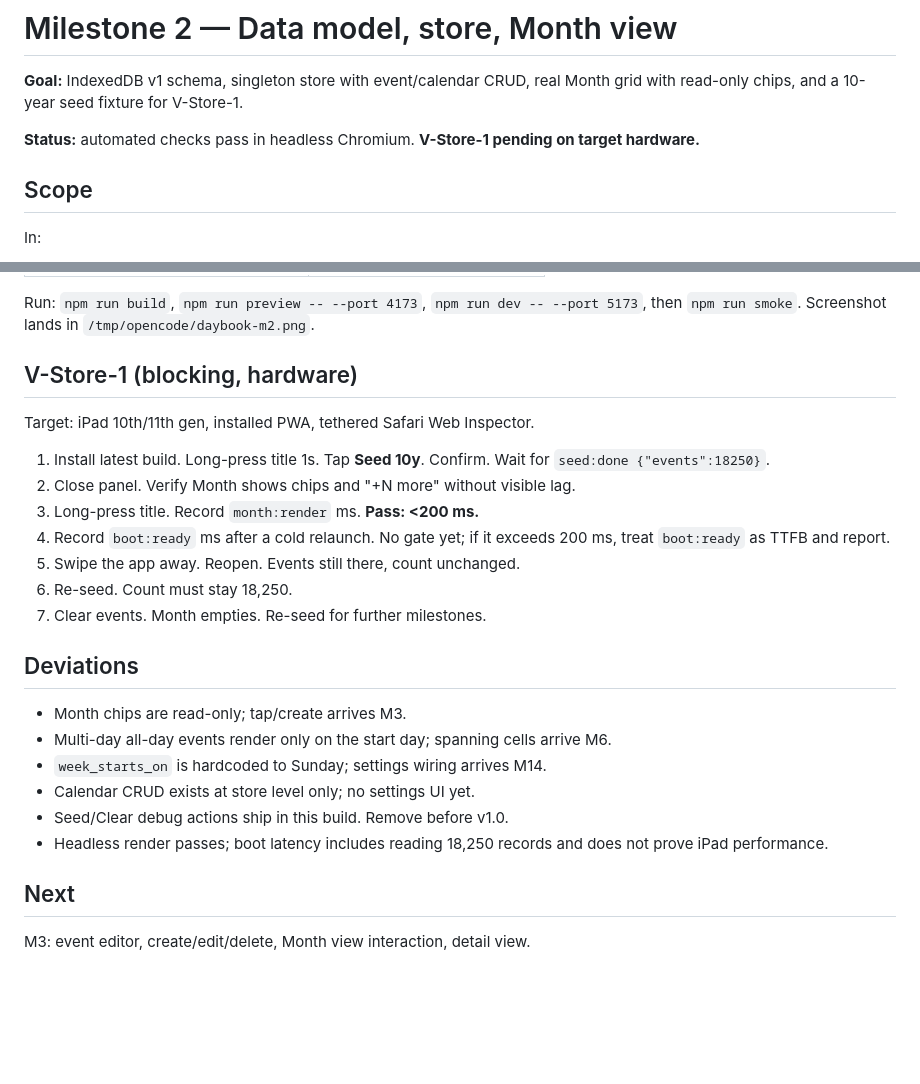
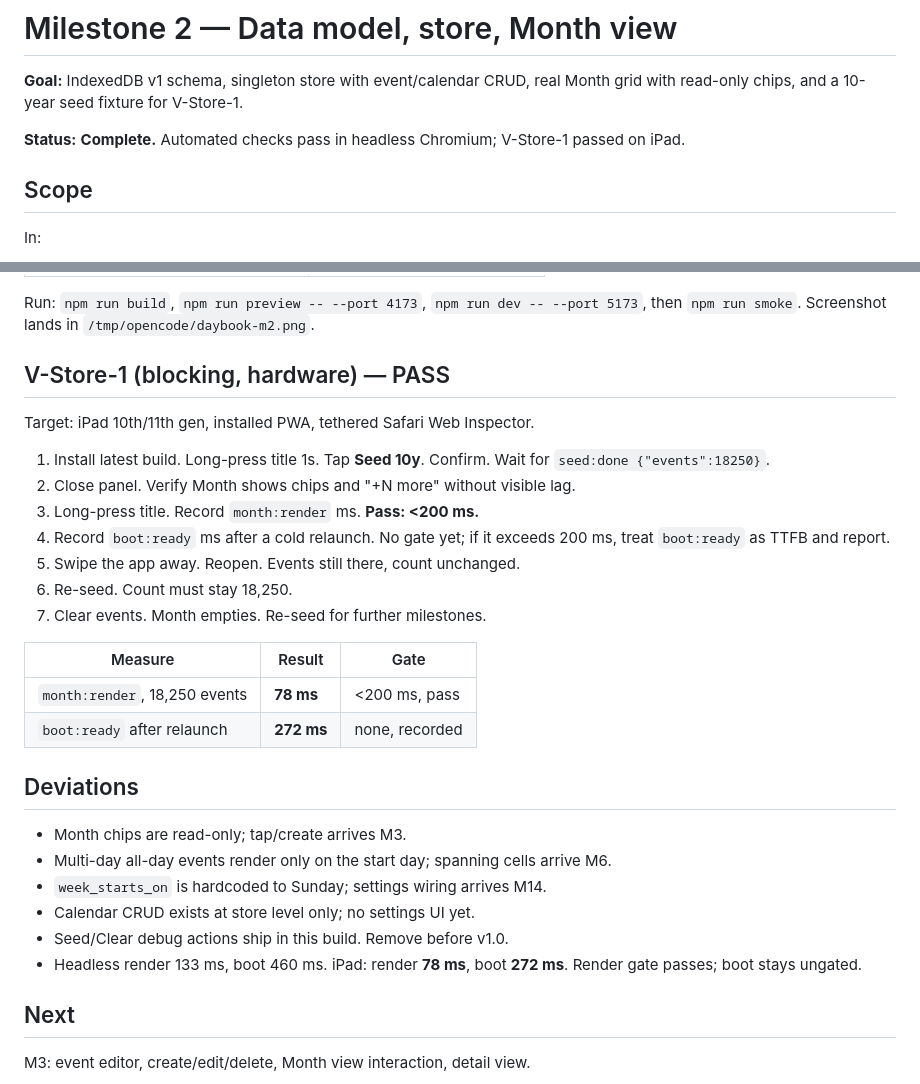
Before and after one commit to zhjpwlj/Daybook-Calendar, a Markdown page: MILESTONE-2.md, 2 parts joined by grey strips. Rendered like a GitHub page; blank space fills up the shorter version.

Commit message:
docs: record V-Store-1 hardware pass
iPad render 78 ms, boot 272 ms; M2 complete.

```diff
--- a/MILESTONE-2.md
+++ b/MILESTONE-2.md
@@ -2,7 +2,7 @@
 
 **Goal:** IndexedDB v1 schema, singleton store with event/calendar CRUD, real Month grid with read-only chips, and a 10-year seed fixture for V-Store-1.
 
-**Status:** automated checks pass in headless Chromium. **V-Store-1 pending on target hardware.**
+**Status:** **Complete.** Automated checks pass in headless Chromium; V-Store-1 passed on iPad.
 
 ## Scope
 
@@ -47,7 +47,7 @@ Headless Chromium 1248, 430×732, dark system scheme, production build, fresh pr
 
 Run: `npm run build`, `npm run preview -- --port 4173`, `npm run dev -- --port 5173`, then `npm run smoke`. Screenshot lands in `/tmp/opencode/daybook-m2.png`.
 
-## V-Store-1 (blocking, hardware)
+## V-Store-1 (blocking, hardware) — PASS
 
 Target: iPad 10th/11th gen, installed PWA, tethered Safari Web Inspector.
 
@@ -59,6 +59,11 @@ Target: iPad 10th/11th gen, installed PWA, tethered Safari Web Inspector.
 6. Re-seed. Count must stay 18,250.
 7. Clear events. Month empties. Re-seed for further milestones.
 
+| Measure | Result | Gate |
+|---|---|---|
+| `month:render`, 18,250 events | **78 ms** | <200 ms, pass |
+| `boot:ready` after relaunch | **272 ms** | none, recorded |
+
 ## Deviations
 
 - Month chips are read-only; tap/create arrives M3.
@@ -66,7 +71,7 @@ Target: iPad 10th/11th gen, installed PWA, tethered Safari Web Inspector.
 - `week_starts_on` is hardcoded to Sunday; settings wiring arrives M14.
 - Calendar CRUD exists at store level only; no settings UI yet.
 - Seed/Clear debug actions ship in this build. Remove before v1.0.
-- Headless render passes; boot latency includes reading 18,250 records and does not prove iPad performance.
+- Headless render 133 ms, boot 460 ms. iPad: render **78 ms**, boot **272 ms**. Render gate passes; boot stays ungated.
 
 ## Next
 
```
Also changed, not shown: rulings.md (+1 -1 lines).
